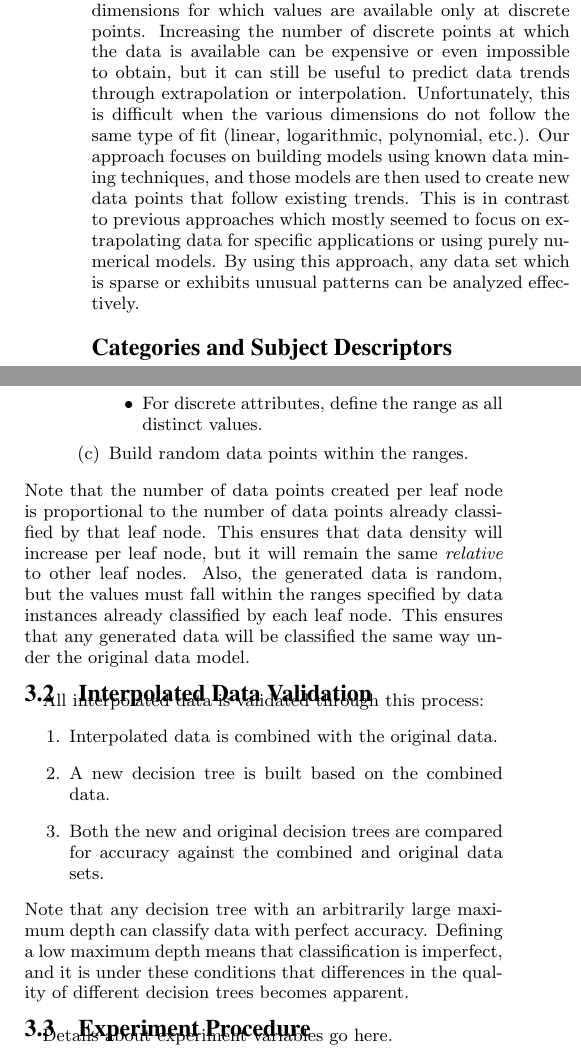
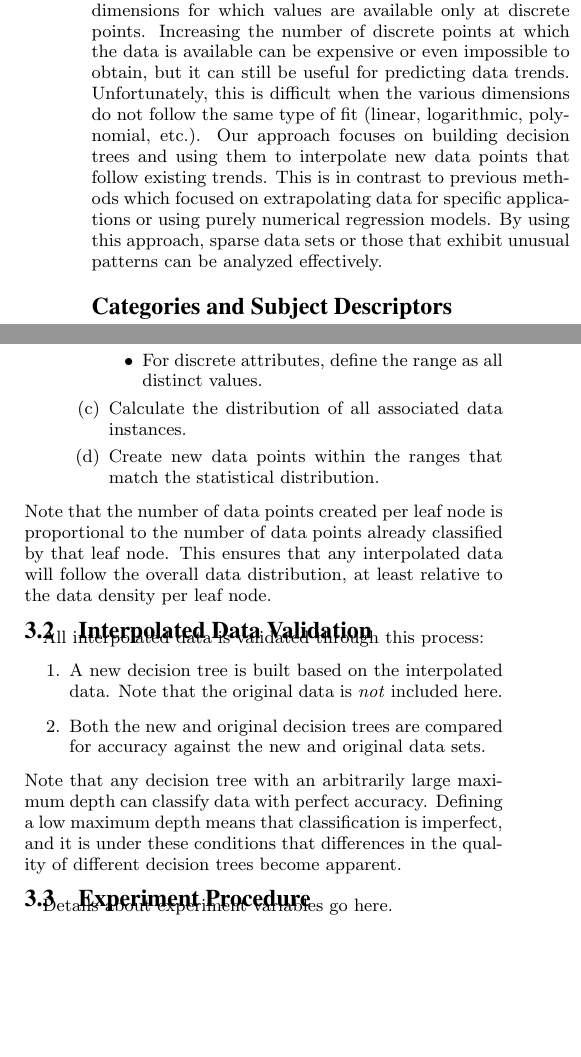
Before and after one commit to gdr34b/dataproject, a LaTeX paper (research_paper/briggsfallgrenrush.tex): two parts of the columns of page 1 of 2, joined at a grey line, cut so that both start at the same text, the shorter picture padded with empty space. Compiled offline with pdfLaTeX.

Commit message:
Updated existing content for new code changes.

```diff
--- a/research_paper/briggsfallgrenrush.tex
+++ b/research_paper/briggsfallgrenrush.tex
@@ -110,7 +110,7 @@
 
 \maketitle
 \begin{abstract}
-One class of data is measured or simulated data with error estimation. This data can consist of many continuous dimensions for which values are available only at discrete points. Increasing the number of discrete points at which the data is available can be expensive or even impossible to obtain, but it can still be useful to predict data trends through extrapolation or interpolation. Unfortunately, this is difficult when the various dimensions do not follow the same type of fit (linear, logarithmic, polynomial, etc.). Our approach focuses on building models using known data mining techniques, and those models are then used to create new data points that follow existing trends. This is in contrast to previous approaches which mostly seemed to focus on extrapolating data for specific applications or using purely numerical models. By using this approach, any data set which is sparse or exhibits unusual patterns can be analyzed effectively.
+One class of data is measured or simulated data with error estimation. This data can consist of many continuous dimensions for which values are available only at discrete points. Increasing the number of discrete points at which the data is available can be expensive or even impossible to obtain, but it can still be useful for predicting data trends. Unfortunately, this is difficult when the various dimensions do not follow the same type of fit (linear, logarithmic, polynomial, etc.). Our approach focuses on building decision trees and using them to interpolate new data points that follow existing trends. This is in contrast to previous methods which focused on extrapolating data for specific applications or using purely numerical regression models. By using this approach, sparse data sets or those that exhibit unusual patterns can be analyzed effectively.
 \end{abstract}
 
 \category{H.2.8}{Database Management}{Database Applications}[data mining]
@@ -147,19 +147,19 @@ Decision Tree Interpolation follows this process:
             \item For numeric attributes, define the range using minimum and maximum values.
             \item For discrete attributes, define the range as all distinct values.
         \end{itemize}
-        \item Build random data points within the ranges.
+        \item Calculate the distribution of all associated data instances.
+        \item Create new data points within the ranges that match the statistical distribution.
     \end{enumerate}
 \end{enumerate}
-Note that the number of data points created per leaf node is proportional to the number of data points already classified by that leaf node. This ensures that data density will increase per leaf node, but it will remain the same \textit{relative} to other leaf nodes. Also, the generated data is random, but the values must fall within the ranges specified by data instances already classified by each leaf node. This ensures that any generated data will be classified the same way under the original data model.
+Note that the number of data points created per leaf node is proportional to the number of data points already classified by that leaf node. This ensures that any interpolated data will follow the overall data distribution, at least relative to the data density per leaf node.
 
 \subsection{Interpolated Data Validation}
 All interpolated data is validated through this process:
 \begin{enumerate}
-    \item Interpolated data is combined with the original data.
-    \item A new decision tree is built based on the combined data.
-    \item Both the new and original decision trees are compared for accuracy against the combined and original data sets.
+    \item A new decision tree is built based on the interpolated data. Note that the original data is \textit{not} included here.
+    \item Both the new and original decision trees are compared for accuracy against the new and original data sets.
 \end{enumerate}
-Note that any decision tree with an arbitrarily large maximum depth can classify data with perfect accuracy. Defining a low maximum depth means that classification is imperfect, and it is under these conditions that differences in the quality of different decision trees becomes apparent.
+Note that any decision tree with an arbitrarily large maximum depth can classify data with perfect accuracy. Defining a low maximum depth means that classification is imperfect, and it is under these conditions that differences in the quality of different decision trees become apparent.
 
 \subsection{Experiment Procedure}
 Details about experiment variables go here.
```
Also changed, not shown: research_paper/briggsfallgrenrush.pdf, research_paper/briggsfallgrenrush.tex (2 more changed lines), 2 other files.
